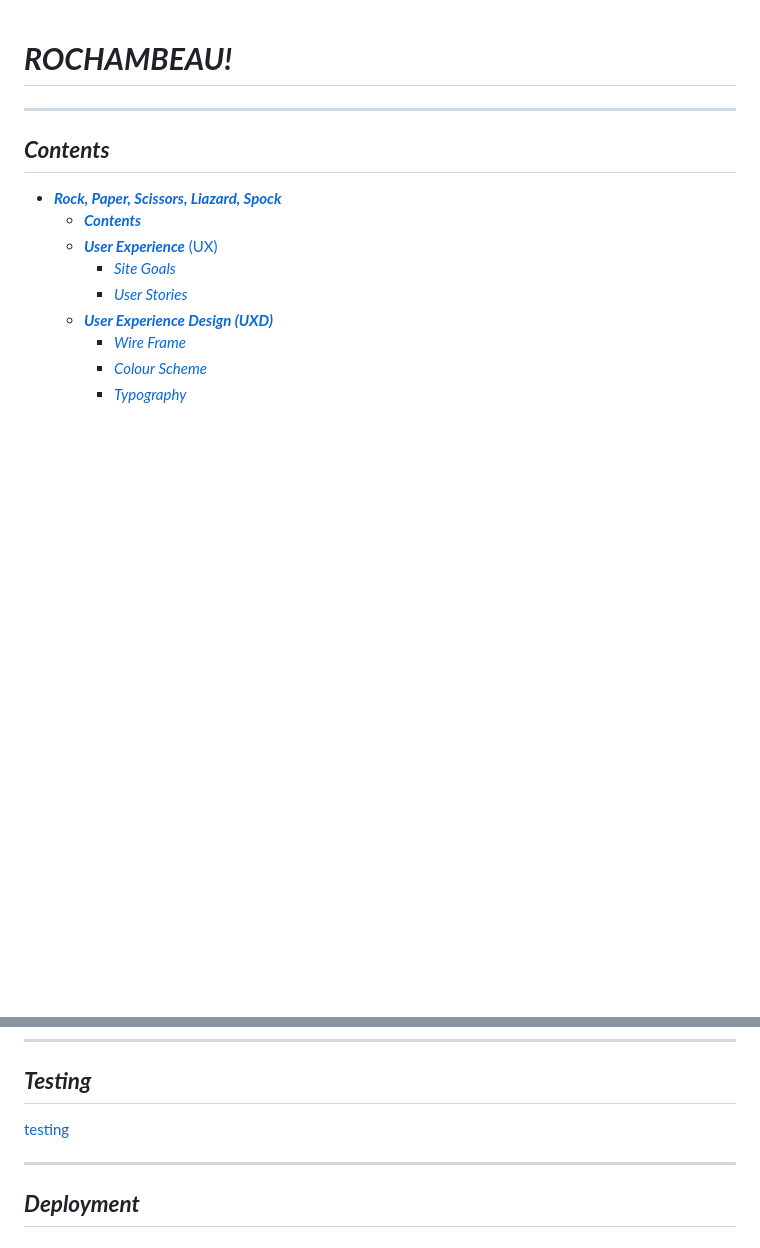
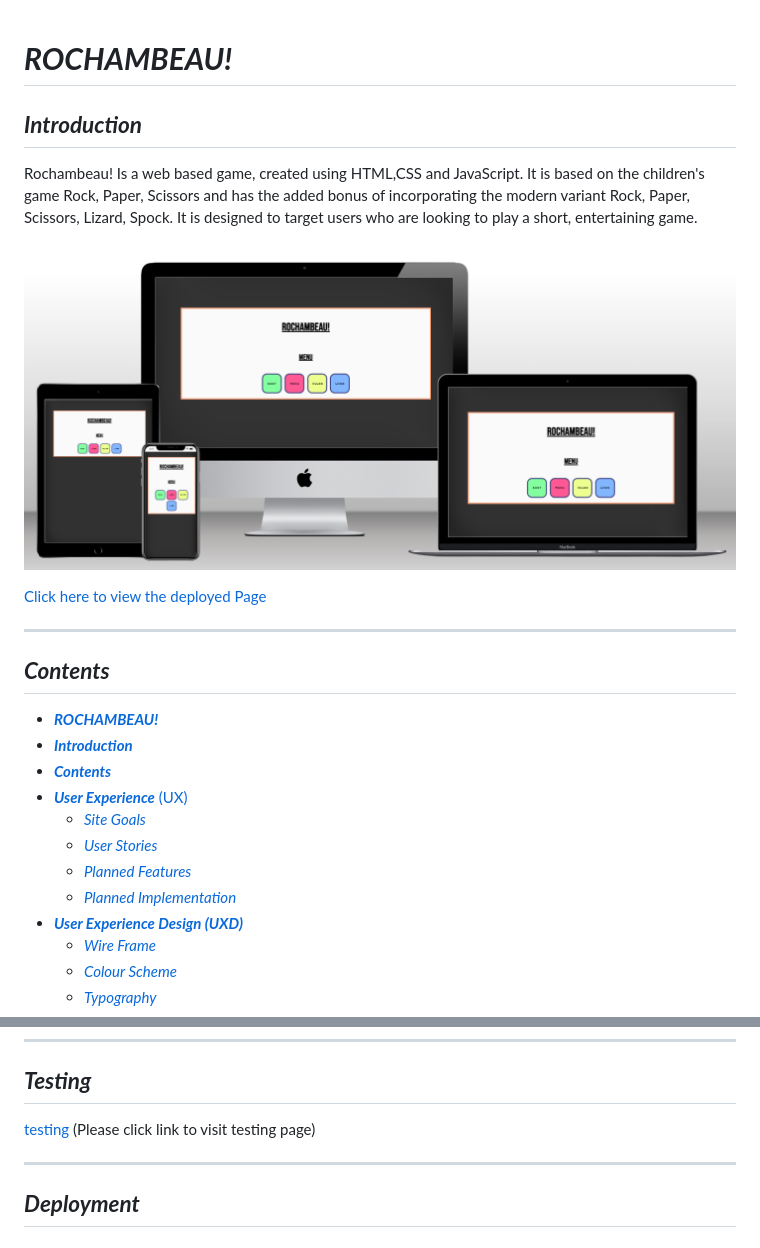
Before and after one commit to TommySpecs/rock-paper-scissors-lizard-spock, a Markdown page: README.md, 2 parts joined by grey strips. Rendered like a GitHub page; pictures changed too: doc/readme-images/mockup.png (added); blank space fills up the shorter version.

```diff
--- a/README.md
+++ b/README.md
@@ -1,15 +1,26 @@
 # ***ROCHAMBEAU!***
+
+## ***Introduction***
+Rochambeau! Is a web based game, created using HTML,CSS and JavaScript.
+It is based on the children's game Rock, Paper, Scissors and has the added bonus of incorporating the modern variant Rock, Paper, Scissors, Lizard, Spock. It is designed to target users who are looking to play a short, entertaining game.
+
+![generated mock up of ROCHAMBEAU!](doc/readme-images/mockup.png)
+
+[Click here to view the deployed Page](https://tommyspecs.github.io/rock-paper-scissors-lizard-spock/)
 
 
 ---
 
 ## ***Contents***
 
-- [***Rock, Paper, Scissors, Liazard, Spock***](#rock-paper-scissors-liazard-spock)
+  - [***ROCHAMBEAU!***](#rochambeau)
+  - [***Introduction***](#introduction)
   - [***Contents***](#contents)
   - [***User Experience*** (UX)](#user-experience-ux)
     - [*Site Goals*](#site-goals)
     - [*User Stories*](#user-stories)
+    - [*Planned Features*](#planned-features)
+    - [*Planned Implementation*](#planned-implementation)
   - [***User Experience Design (UXD)***](#user-experience-design-uxd)
     - [*Wire Frame*](#wire-frame)
     - [*Colour Scheme*](#colour-scheme)
@@ -76,7 +112,8 @@ HTML, CSS and Javascript were used to create this website.
 
 ## ***Testing***
 
-[testing]()
+[testing](https://github.com/TommySpecs/rock-paper-scissors-lizard-spock/blob/main/testing.md)
+(Please click link to visit testing page)
 
 ---
 
```
Also changed, not shown: other parts of README.md (+26 -1 lines), testing.md (+4 -1 lines), doc/readme-images/colorPalette1.png (added), doc/readme-images/colorPalette2.png (added), 3 other files.
